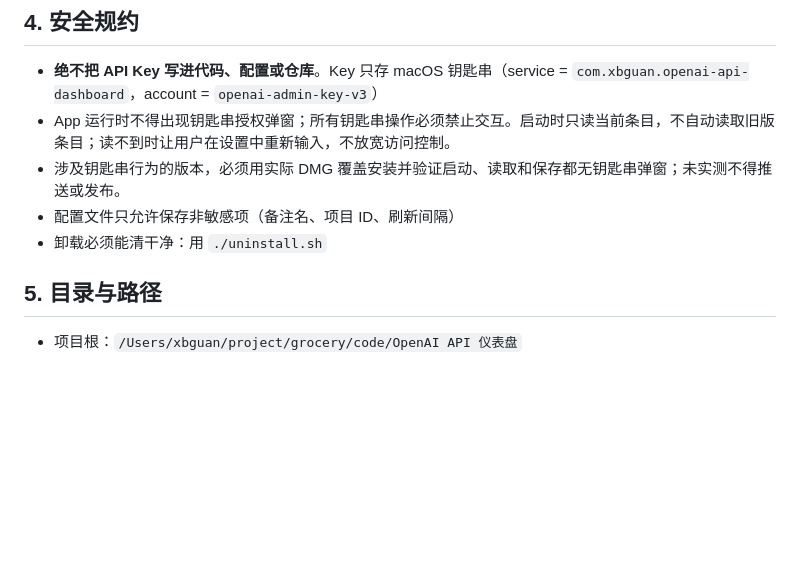
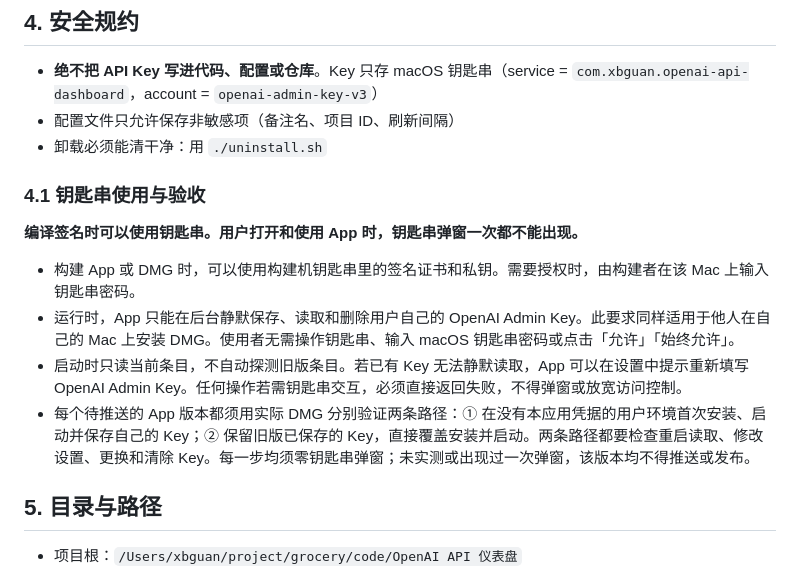
Before and after one commit to xbguan/grocery, a Markdown page: code/OpenAI API 仪表盘/AGENTS.md, the part around the change. GitHub-like rendering; blank space fills up the shorter version.

Commit message:
docs: require silent Keychain access on every user Mac

```diff
--- a/code/OpenAI API 仪表盘/AGENTS.md
+++ b/code/OpenAI API 仪表盘/AGENTS.md
@@ -85,10 +85,17 @@ lipo -create .build/x86_64/release/OpenAIBar .build/arm64/release/OpenAIBar -out
 ## 4. 安全规约
 
 - **绝不把 API Key 写进代码、配置或仓库**。Key 只存 macOS 钥匙串（service = `com.xbguan.openai-api-dashboard`，account = `openai-admin-key-v3`）
-- App 运行时不得出现钥匙串授权弹窗；所有钥匙串操作必须禁止交互。启动时只读当前条目，不自动读取旧版条目；读不到时让用户在设置中重新输入，不放宽访问控制。
-- 涉及钥匙串行为的版本，必须用实际 DMG 覆盖安装并验证启动、读取和保存都无钥匙串弹窗；未实测不得推送或发布。
 - 配置文件只允许保存非敏感项（备注名、项目 ID、刷新间隔）
 - 卸载必须能清干净：用 `./uninstall.sh`
+
+### 4.1 钥匙串使用与验收
+
+**编译签名时可以使用钥匙串。用户打开和使用 App 时，钥匙串弹窗一次都不能出现。**
+
+- 构建 App 或 DMG 时，可以使用构建机钥匙串里的签名证书和私钥。需要授权时，由构建者在该 Mac 上输入钥匙串密码。
+- 运行时，App 只能在后台静默保存、读取和删除用户自己的 OpenAI Admin Key。此要求同样适用于他人在自己的 Mac 上安装 DMG。使用者无需操作钥匙串、输入 macOS 钥匙串密码或点击「允许」「始终允许」。
+- 启动时只读当前条目，不自动探测旧版条目。若已有 Key 无法静默读取，App 可以在设置中提示重新填写 OpenAI Admin Key。任何操作若需钥匙串交互，必须直接返回失败，不得弹窗或放宽访问控制。
+- 每个待推送的 App 版本都须用实际 DMG 分别验证两条路径：① 在没有本应用凭据的用户环境首次安装、启动并保存自己的 Key；② 保留旧版已保存的 Key，直接覆盖安装并启动。两条路径都要检查重启读取、修改设置、更换和清除 Key。每一步均须零钥匙串弹窗；未实测或出现过一次弹窗，该版本均不得推送或发布。
 
 ## 5. 目录与路径
 
```
